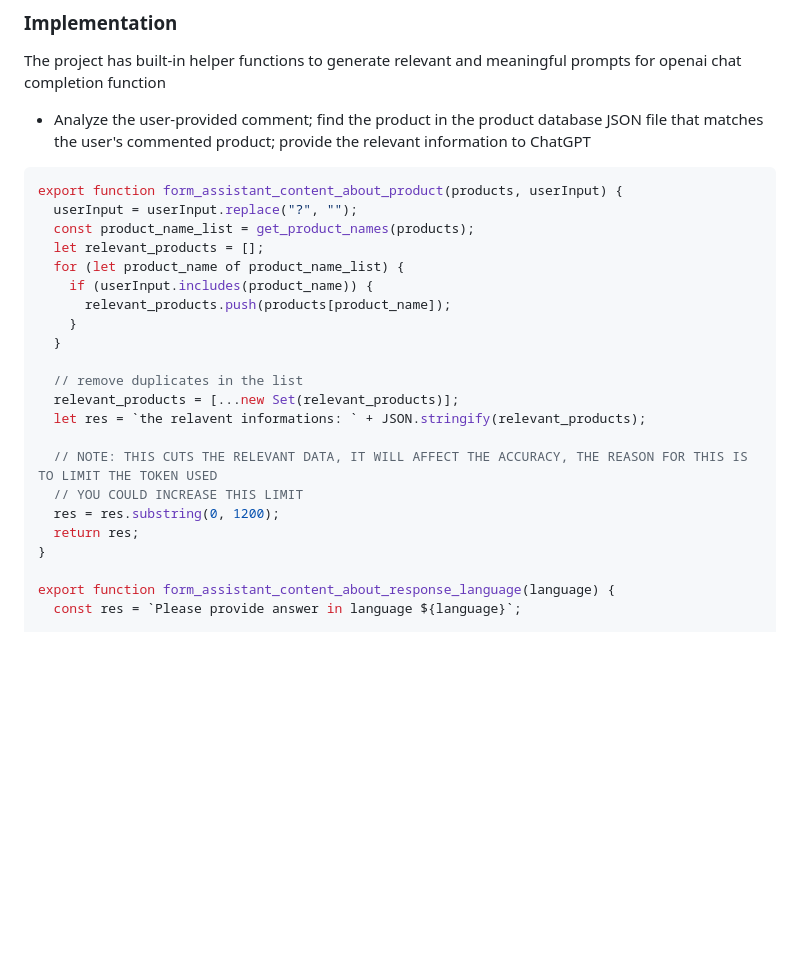
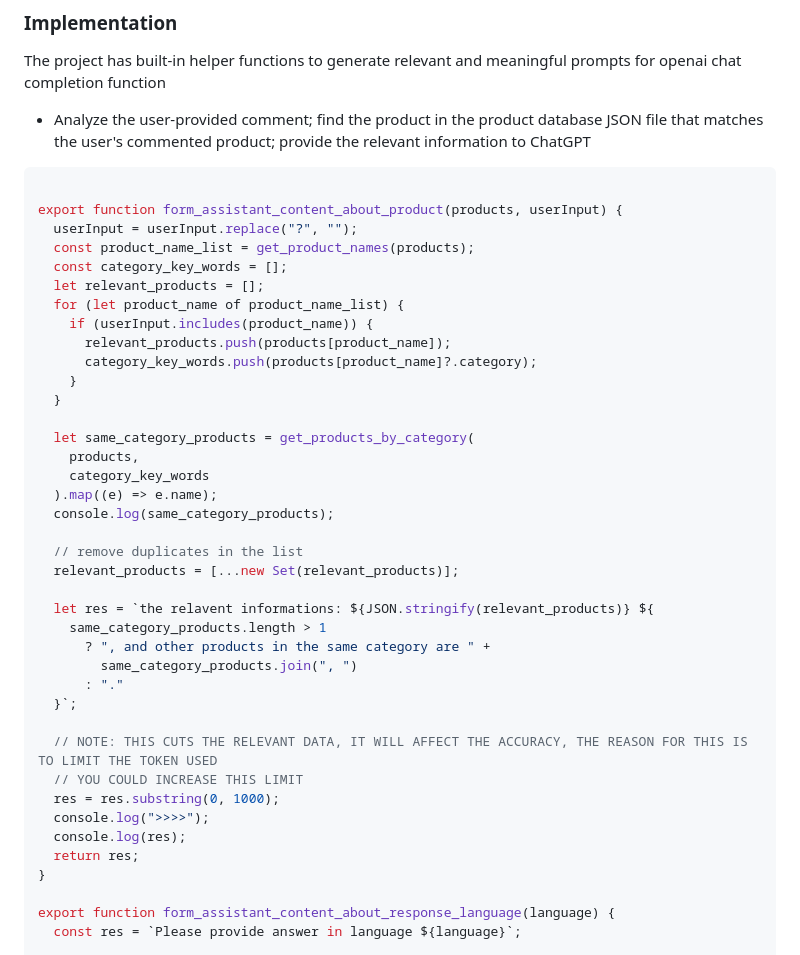
Before and after one commit to elly-zhu/GenAI-Project-GenerateEmailToCustomer, a Markdown page: README.md, the part around the change. Drawn GitHub-style; blank space fills up the shorter version.

````diff
--- a/README.md
+++ b/README.md
@@ -28,23 +28,40 @@ Build a web-based system that can generate customer support emails and answer qu
 The project has built-in helper functions to generate relevant and meaningful prompts for openai chat completion function
  - Analyze the user-provided comment; find the product in the product database JSON file that matches the user's commented product; provide the relevant information to ChatGPT
 ```javascript
+
 export function form_assistant_content_about_product(products, userInput) {
   userInput = userInput.replace("?", "");
   const product_name_list = get_product_names(products);
+  const category_key_words = [];
   let relevant_products = [];
   for (let product_name of product_name_list) {
     if (userInput.includes(product_name)) {
       relevant_products.push(products[product_name]);
+      category_key_words.push(products[product_name]?.category);
     }
   }
 
+  let same_category_products = get_products_by_category(
+    products,
+    category_key_words
+  ).map((e) => e.name);
+  console.log(same_category_products);
+
   // remove duplicates in the list
   relevant_products = [...new Set(relevant_products)];
-  let res = `the relavent informations: ` + JSON.stringify(relevant_products);
+
+  let res = `the relavent informations: ${JSON.stringify(relevant_products)} ${
+    same_category_products.length > 1
+      ? ", and other products in the same category are " +
+        same_category_products.join(", ")
+      : "."
+  }`;
 
   // NOTE: THIS CUTS THE RELEVANT DATA, IT WILL AFFECT THE ACCURACY, THE REASON FOR THIS IS TO LIMIT THE TOKEN USED
   // YOU COULD INCREASE THIS LIMIT
-  res = res.substring(0, 1200);
+  res = res.substring(0, 1000);
+  console.log(">>>>");
+  console.log(res);
   return res;
 }
 
````
